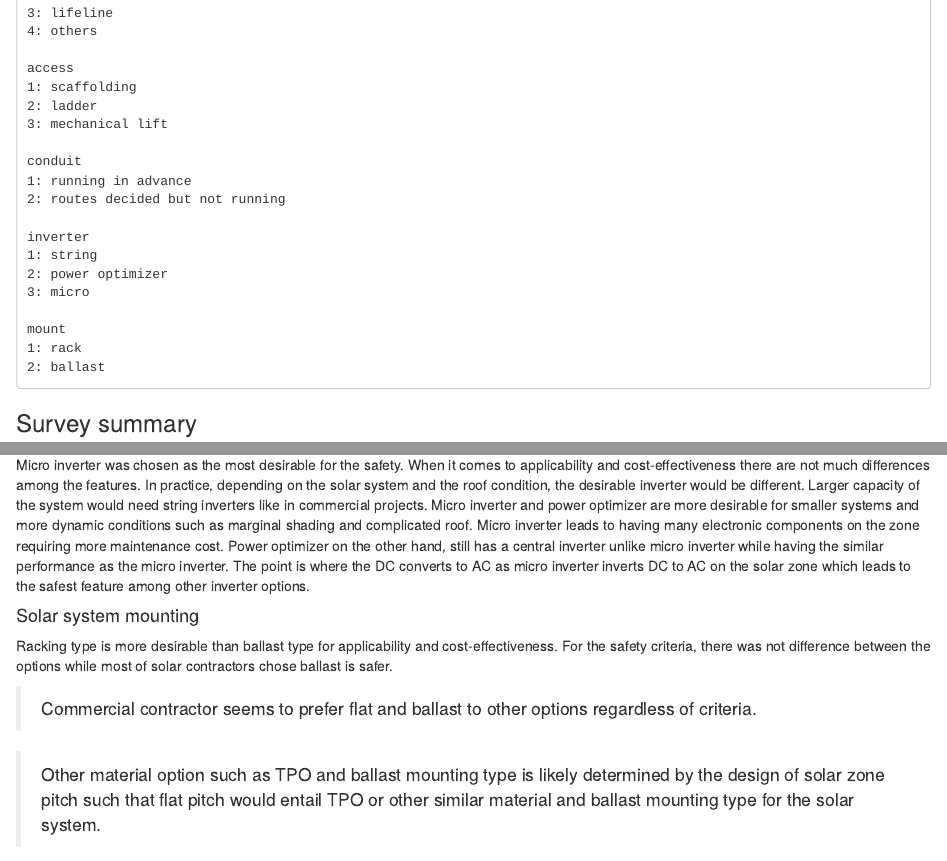
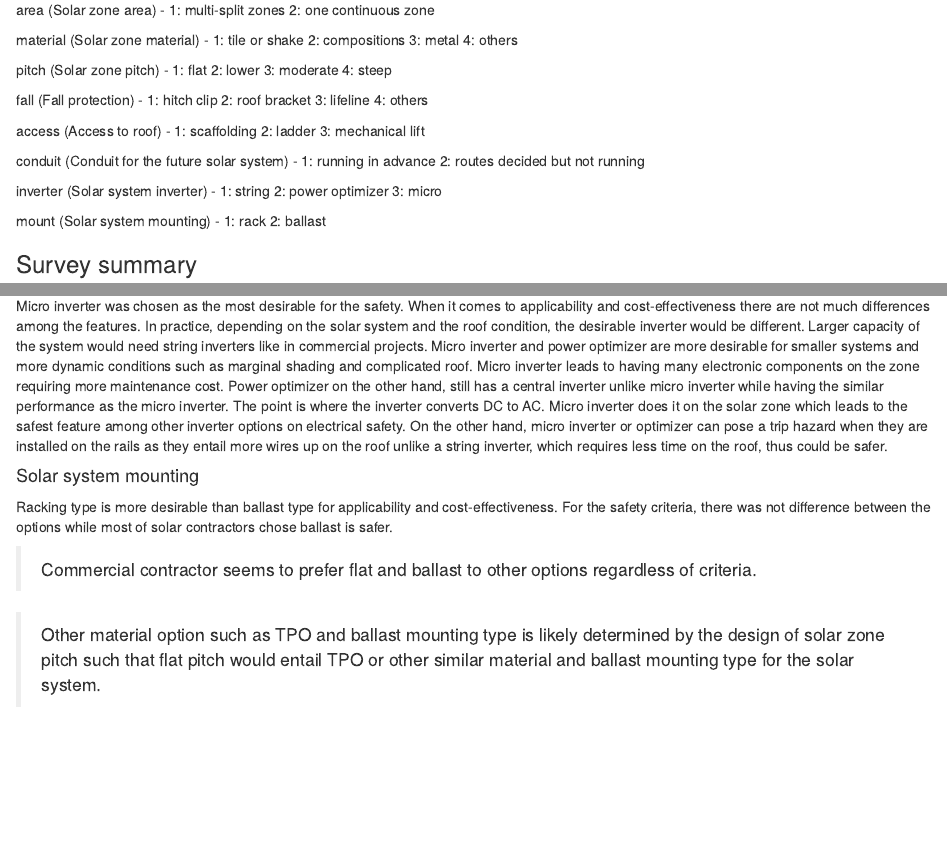
Before and after one commit to reconjohn/PtD, an R Markdown document (docs/survey.Rmd): the page in a window 1100 px wide, from 1040 px down before the commit and from 680 px down after it, and a second part further down, joined at a grey line. Rendered offline with R 4.5, knitr and Pandoc, with nearby package versions; some code elsewhere in the file could not run offline.

Commit message:
checklist update

````diff
--- a/docs/survey.Rmd
+++ b/docs/survey.Rmd
@@ -43,47 +43,45 @@ Assuming a new residential housing construction of single family or multi-family
 
 ### Plot legend
 
-```
-area
+area (Solar zone area) -
 1: multi-split zones
 2: one continuous zone
 
-material
+material (Solar zone material) -
 1: tile or shake
 2: compositions
 3: metal
 4: others
 
-pitch
+pitch (Solar zone pitch) -
 1: flat
 2: lower
 3: moderate
 4: steep
 
-fall
+fall (Fall protection) -
 1: hitch clip
 2: roof bracket
 3: lifeline
 4: others
 
-access
+access (Access to roof) -
 1: scaffolding
 2: ladder
 3: mechanical lift
 
-conduit
+conduit (Conduit for the future solar system) -
 1: running in advance
 2: routes decided but not running
 
-inverter
+inverter (Solar system inverter) -
 1: string
 2: power optimizer
 3: micro
 
-mount
+mount (Solar system mounting) -
 1: rack
 2: ballast
-```
 
 ### Survey summary
 
@@ -147,7 +145,7 @@ Most of respondents vote for running conduits in advance for safety, applicabili
 
 #### Solar system inverter
 
-Micro inverter was chosen as the most desirable for the safety. When it comes to applicability and cost-effectiveness there are not much differences among the features. In practice, depending on the solar system and the roof condition, the desirable inverter would be different. Larger capacity of the system would need string inverters like in commercial projects. Micro inverter and power optimizer are more desirable for smaller systems and more dynamic conditions such as marginal shading and complicated roof. Micro inverter leads to having many electronic components on the zone requiring more maintenance cost. Power optimizer on the other hand, still has a central inverter unlike micro inverter while having the similar performance as the micro inverter. The point is where the DC converts to AC as micro inverter inverts DC to AC on the solar zone which leads to the safest feature among other inverter options.
+Micro inverter was chosen as the most desirable for the safety. When it comes to applicability and cost-effectiveness there are not much differences among the features. In practice, depending on the solar system and the roof condition, the desirable inverter would be different. Larger capacity of the system would need string inverters like in commercial projects. Micro inverter and power optimizer are more desirable for smaller systems and more dynamic conditions such as marginal shading and complicated roof. Micro inverter leads to having many electronic components on the zone requiring more maintenance cost. Power optimizer on the other hand, still has a central inverter unlike micro inverter while having the similar performance as the micro inverter. The point is where the inverter converts DC to AC. Micro inverter does it on the solar zone which leads to the safest feature among other inverter options on electrical safety. On the other hand, micro inverter or optimizer can pose a trip hazard when they are installed on the rails as they entail more wires up on the roof unlike a string inverter, which requires less time on the roof, thus could be safer.
 
 #### Solar system mounting
 
````
Also changed, not shown: data/sur.Rdata, docs/case2.md (added), docs/checklist.md, docs/osha.md, docs/solar_ready.md, docs/survey.md, 7 other files.
